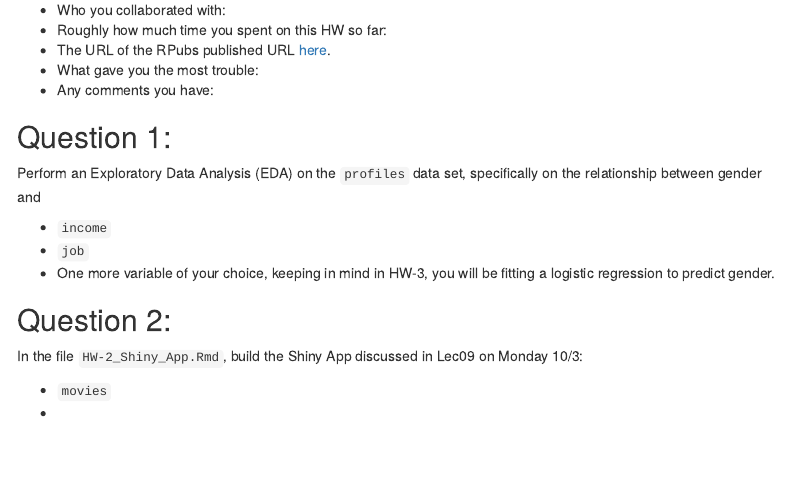
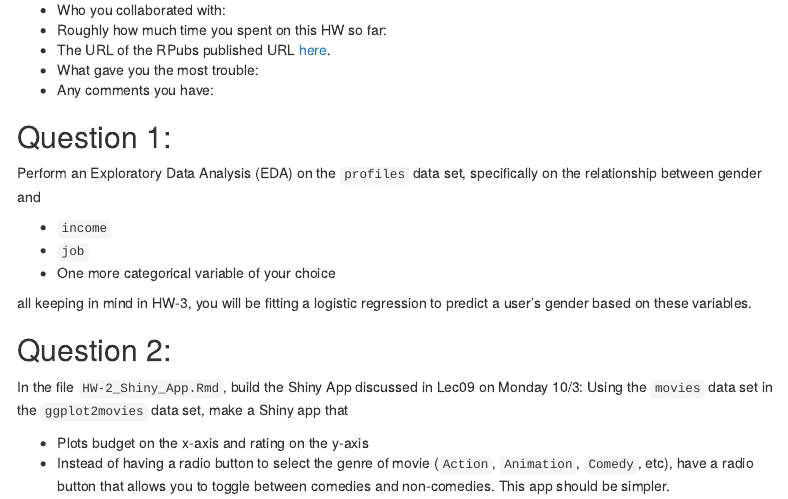
Before and after one commit to yuchen95/HW-2, an R Markdown document (HW-2.Rmd): the page in a window 1100 px wide, from 220 px down. Rendered offline with R 4.5, knitr and Pandoc, with nearby package versions; some code elsewhere in the file could not run offline; menus at the side of the page are left out.

Commit message:
Done HW-2

````diff
--- a/HW-2.Rmd
+++ b/HW-2.Rmd
@@ -44,8 +44,10 @@ specifically on the relationship between gender and
 
 * `income`
 * `job`
-* One more variable of your choice, keeping in mind in HW-3, you will be fitting
-a logistic regression to predict gender.
+* One more categorical variable of your choice
+
+all keeping in mind in HW-3, you will be fitting a logistic regression to
+predict a user's gender based on these variables.
 
 ```{r, echo=TRUE, message=TRUE, warning=TRUE, fig.width=8, fig.height=4.5}
 
@@ -55,7 +57,11 @@ a logistic regression to predict gender.
 
 ## Question 2:
 
-In the file `HW-2_Shiny_App.Rmd`, build the Shiny App discussed in Lec09 on Monday 10/3:
+In the file `HW-2_Shiny_App.Rmd`, build the Shiny App discussed in Lec09 on
+Monday 10/3: Using the `movies` data set in the `ggplot2movies` data set, make a
+Shiny app that
 
-* `movies`
-*
+* Plots budget on the x-axis and rating on the y-axis
+* Instead of having a radio button to select the genre of movie (`Action`,
+`Animation`, `Comedy`, etc), have a radio button that allows you to toggle
+between comedies and non-comedies. This app should be simpler.
````
Also changed, not shown: README.Rmd (+4 -5 lines), README.md.
